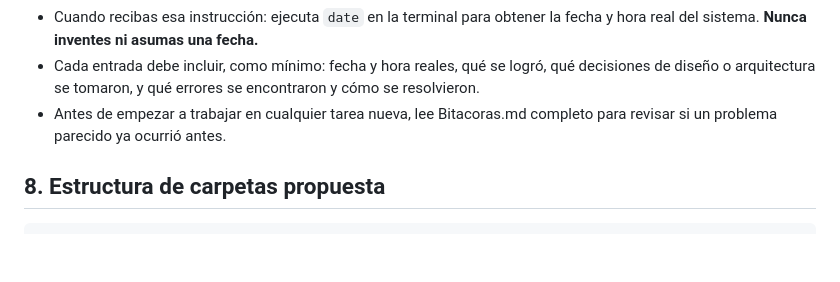
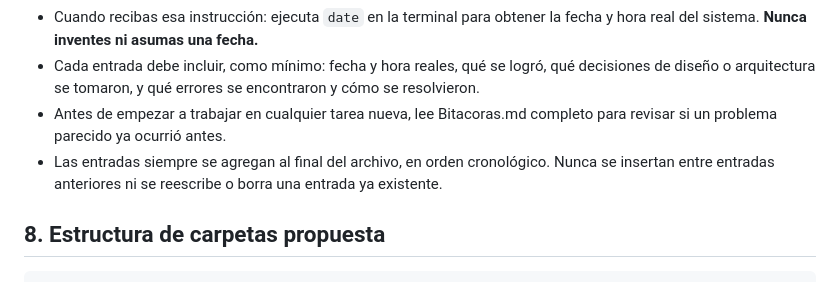
Before and after one commit to Caspian258/papelitos, a Markdown page: CLAUDE.md, the part around the change. GitHub-like rendering; blank space fills up the shorter version.

Commit message:
aclara orden cronológico de las entradas en la bitácora

```diff
--- a/CLAUDE.md
+++ b/CLAUDE.md
@@ -97,6 +97,7 @@ Si tienes dudas sobre si algo se ve "genérico de IA", pregúntate: ¿esto podr
 - Cuando recibas esa instrucción: ejecuta `date` en la terminal para obtener la fecha y hora real del sistema. **Nunca inventes ni asumas una fecha.**
 - Cada entrada debe incluir, como mínimo: fecha y hora reales, qué se logró, qué decisiones de diseño o arquitectura se tomaron, y qué errores se encontraron y cómo se resolvieron.
 - Antes de empezar a trabajar en cualquier tarea nueva, lee Bitacoras.md completo para revisar si un problema parecido ya ocurrió antes.
+- Las entradas siempre se agregan al final del archivo, en orden cronológico. Nunca se insertan entre entradas anteriores ni se reescribe o borra una entrada ya existente.
 
 ## 8. Estructura de carpetas propuesta
 
```
